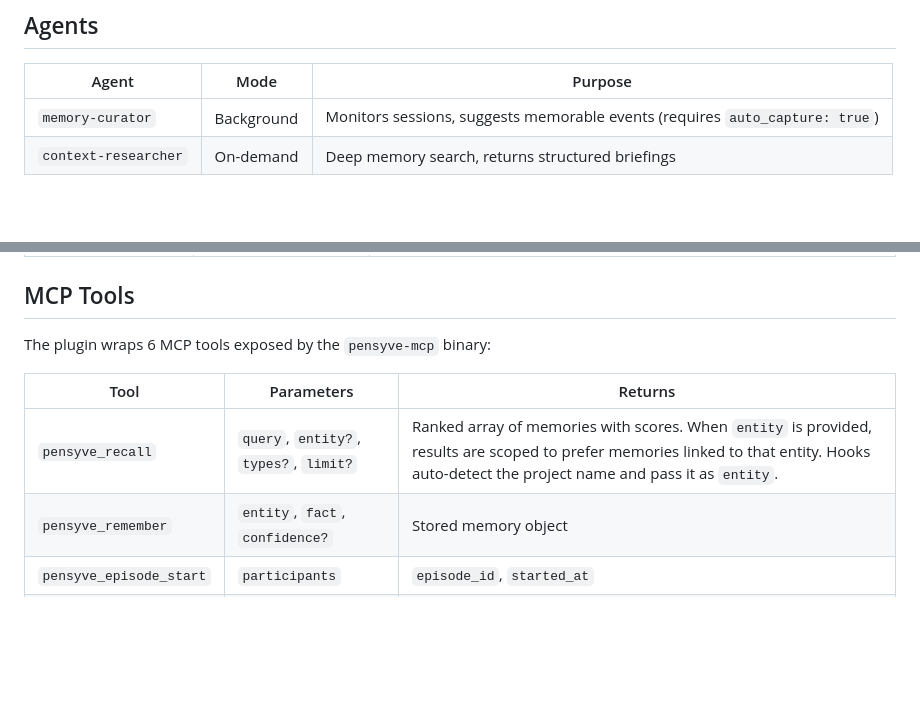
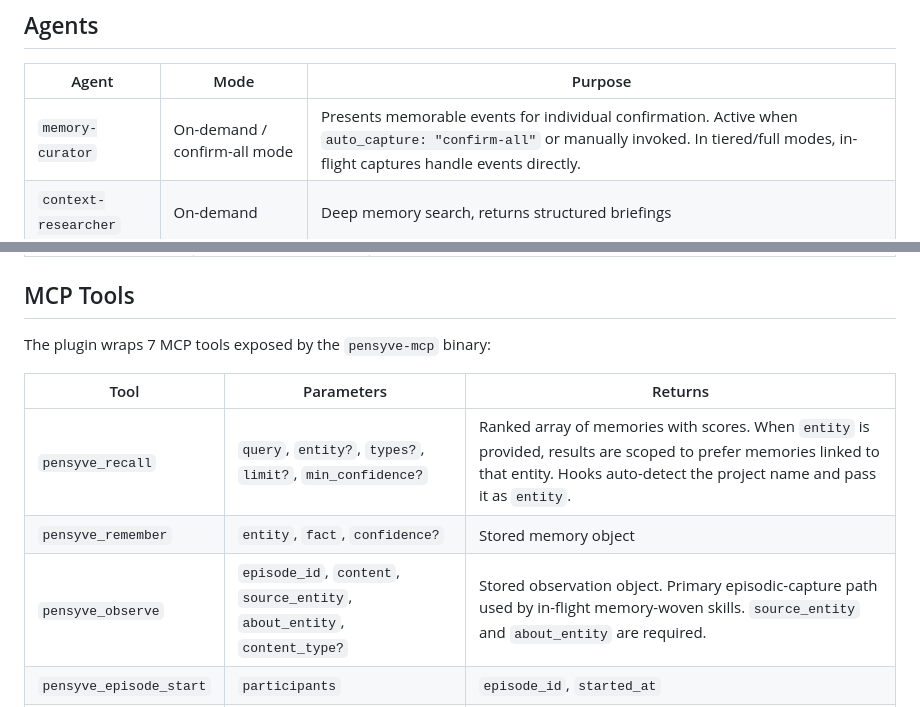
Before and after one commit to major7apps/pensyve, a Markdown page: integrations/claude-code/README.md, 2 parts joined by grey strips. Rendered like a GitHub page; blank space fills up the shorter version.

Commit message:
plugin: address remaining PR review findings (latency budget, bool compat, types hint, README)
Fix D: restore boolean backward-compat clause in stop.md (treat false as "off",
true as "confirm-all") to match pre-compact.md's existing logic.

Fix E: add <1s latency budget to tier-2-pending pensyve_recall in stop.md — on
timeout or failure, skip and proceed with conversation-buffer residuals only.

Fix F: remove explicit types: ["semantic","episodic","procedural"] from
memory-informed-longitudinal-work recall call — passing all three is equivalent
to no filter; omit for clarity and correctness.

Fix G: add pensyve_observe row to README MCP tools table (was missing entirely);
update tool count from 6 to 7; add min_confidence param to pensyve_recall row.

Fix H: update README Agents table memory-curator row — activation condition was
"auto_capture: true" (boolean, removed in v2); now correctly reads
"auto_capture: confirm-all" with clarified role description.

```diff
--- a/integrations/claude-code/README.md
+++ b/integrations/claude-code/README.md
@@ -182,7 +182,7 @@ prompt_enrichment: true            # Enrich prompts with memory (opt-out via fal
 
 | Agent                | Mode       | Purpose                                                                      |
 | -------------------- | ---------- | ---------------------------------------------------------------------------- |
-| `memory-curator`     | Background | Monitors sessions, suggests memorable events (requires `auto_capture: true`) |
+| `memory-curator`     | On-demand / confirm-all mode | Presents memorable events for individual confirmation. Active when `auto_capture: "confirm-all"` or manually invoked. In tiered/full modes, in-flight captures handle events directly. |
 | `context-researcher` | On-demand  | Deep memory search, returns structured briefings                             |
 
 ## Hooks
@@ -232,12 +232,13 @@ All settings are configured in `pensyve-plugin.local.md` (copy to your project r
 
 ## MCP Tools
 
-The plugin wraps 6 MCP tools exposed by the `pensyve-mcp` binary:
+The plugin wraps 7 MCP tools exposed by the `pensyve-mcp` binary:
 
 | Tool                    | Parameters                             | Returns                              |
 | ----------------------- | -------------------------------------- | ------------------------------------ |
-| `pensyve_recall`        | `query`, `entity?`, `types?`, `limit?` | Ranked array of memories with scores. When `entity` is provided, results are scoped to prefer memories linked to that entity. Hooks auto-detect the project name and pass it as `entity`. |
+| `pensyve_recall`        | `query`, `entity?`, `types?`, `limit?`, `min_confidence?` | Ranked array of memories with scores. When `entity` is provided, results are scoped to prefer memories linked to that entity. Hooks auto-detect the project name and pass it as `entity`. |
 | `pensyve_remember`      | `entity`, `fact`, `confidence?`        | Stored memory object                 |
+| `pensyve_observe`       | `episode_id`, `content`, `source_entity`, `about_entity`, `content_type?` | Stored observation object. Primary episodic-capture path used by in-flight memory-woven skills. `source_entity` and `about_entity` are required. |
 | `pensyve_episode_start` | `participants`                         | `episode_id`, `started_at`           |
 | `pensyve_episode_end`   | `episode_id`, `outcome?`               | `memories_created` count             |
 | `pensyve_forget`        | `entity`, `hard_delete?`               | `forgotten_count`                    |
```
Also changed, not shown: 2 other files.
